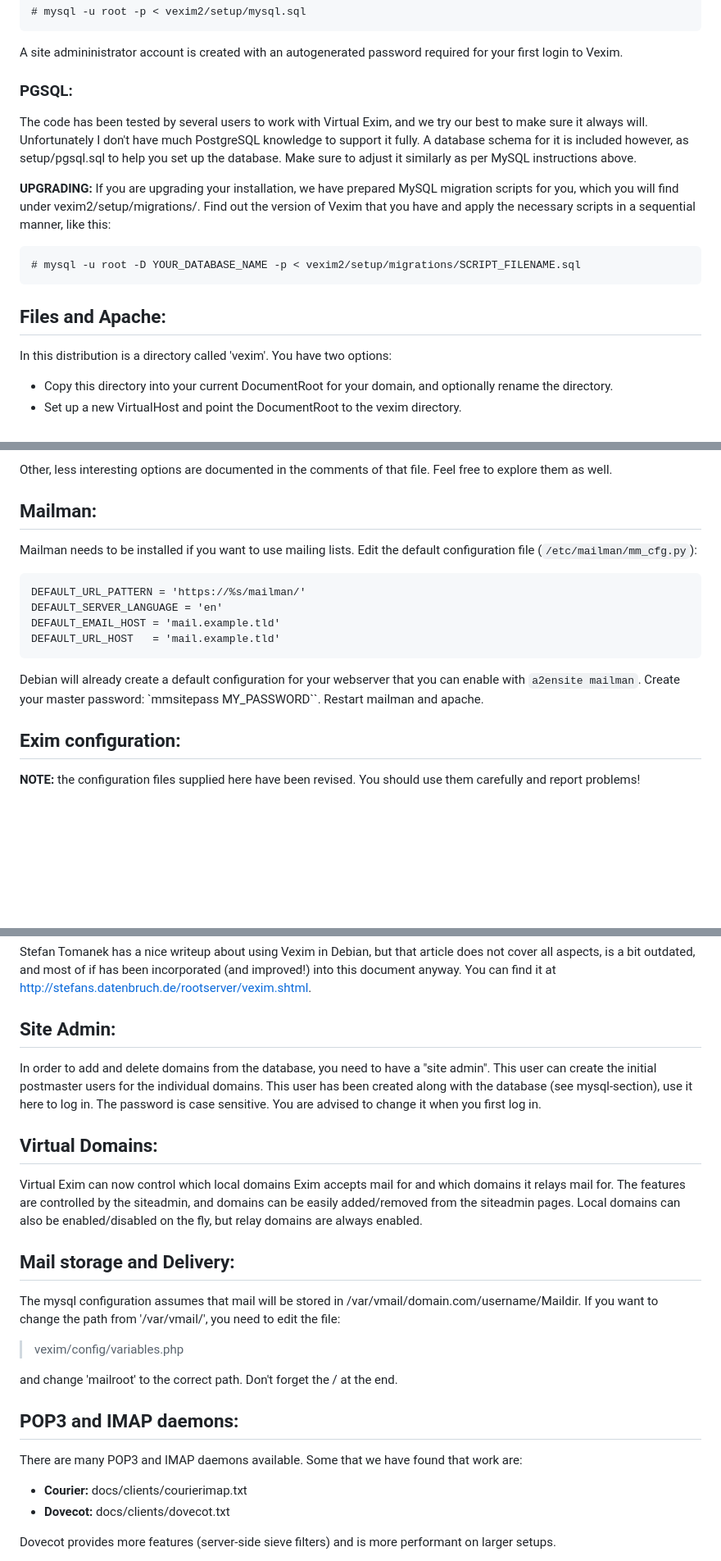
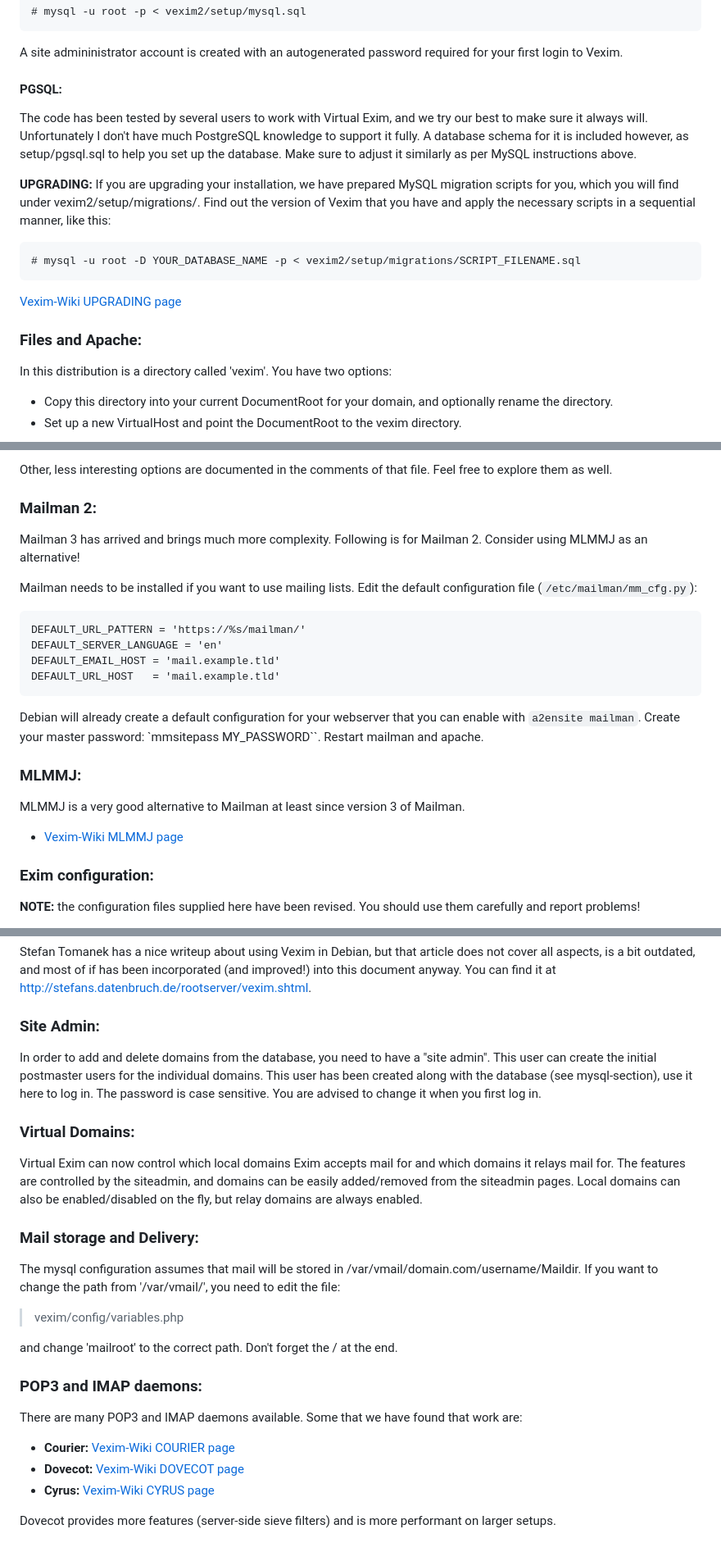
Before and after one commit to vexim/vexim2, a Markdown page: README.md, 3 parts joined by grey strips. Shown at 82% size. Rendered like a GitHub page; blank space fills up the shorter version.

````diff
--- a/README.md
+++ b/README.md
@@ -97,7 +96,7 @@ Where `YOUR_DATABASE_NAME` is the name of an empty database you have created for
 ```
 A site admininistrator account is created with an autogenerated password required for your first login to Vexim.
 
-### PGSQL:
+#### PGSQL:
 The code has been tested by several users to work with Virtual Exim, and we try our best to make sure it always will. Unfortunately I don't have much PostgreSQL knowledge to support it fully. A database schema for it is included however, as setup/pgsql.sql to help you set up the database. Make sure to adjust it similarly as per MySQL instructions above.
 
 **UPGRADING:**
@@ -106,7 +105,9 @@ If you are upgrading your installation, we have prepared MySQL migration scripts
 # mysql -u root -D YOUR_DATABASE_NAME -p < vexim2/setup/migrations/SCRIPT_FILENAME.sql
 ```
 
-## Files and Apache:
+[Vexim-Wiki UPGRADING page](https://github.com/vexim/vexim2/wiki/Upgrading-to-latest-Vexim-version)
+
+### Files and Apache:
 In this distribution is a directory called 'vexim'. You have two options:
 * Copy this directory into your current DocumentRoot for your domain, and optionally rename the directory.
 * Set up a new VirtualHost and point the DocumentRoot to the vexim directory.
@@ -121,7 +122,9 @@ After copying the 'vexim' directory, you should find the 'variables.php.example'
 
 Other, less interesting options are documented in the comments of that file. Feel free to explore them as well.
 
-## Mailman:
+### Mailman 2:
+Mailman 3 has arrived and brings much more complexity. Following is for Mailman 2. Consider using MLMMJ as an alternative!
+
 Mailman needs to be installed if you want to use mailing lists. Edit the default configuration file (`/etc/mailman/mm_cfg.py`):
 ```
 DEFAULT_URL_PATTERN = 'https://%s/mailman/'
@@ -131,7 +134,12 @@ DEFAULT_URL_HOST   = 'mail.example.tld'
 ```
 Debian will already create a default configuration for your webserver that you can enable with `a2ensite mailman`. Create your master password: `mmsitepass MY_PASSWORD``. Restart mailman and apache.
 
-## Exim configuration:
+### MLMMJ:
+MLMMJ is a very good alternative to Mailman at least since version 3 of Mailman.
+
+* [Vexim-Wiki MLMMJ page](https://github.com/vexim/vexim2/wiki/Server-configuration:-MLMMJ-(Mailing-Lists))
+
+### Exim configuration:
 **NOTE:** the configuration files supplied here have been revised. You should use them carefully and report problems!
 
 An example Exim 'configure' file, has been included with this distribution as 'docs/configure'. Copy this to the location Exim expects its configuration file to be on your installation. You will also need to copy docs/vexim* to /usr/local/etc/exim/. The following lines are important and will have to be edited if you are using this configure, or copied to your own configure file:
@@ -220,24 +228,25 @@ Typically, Debian setups use split Exim configuration with some Debconf magic. T
 Stefan Tomanek has a nice writeup about using Vexim in Debian, but that article does not cover all aspects, is a bit outdated, and most of if has been incorporated (and improved!) into this document anyway. You can find it at http://stefans.datenbruch.de/rootserver/vexim.shtml.
 
 
-## Site Admin:
+### Site Admin:
 In order to add and delete domains from the database, you need to have a "site admin". This user can create the initial postmaster users for the individual domains. This user has been created along with the database (see mysql-section), use it here to log in. The password is case sensitive. You are advised to change it when you first log in.
 
-## Virtual Domains:
+### Virtual Domains:
 Virtual Exim can now control which local domains Exim accepts mail for and which domains it relays mail for. The features are controlled by the siteadmin, and domains can be easily added/removed from the siteadmin pages. Local domains can also be enabled/disabled on the fly, but relay domains are always enabled.
 
 
-## Mail storage and Delivery:
+### Mail storage and Delivery:
 The mysql configuration assumes that mail will be stored in /var/vmail/domain.com/username/Maildir. If you want to change the path from '/var/vmail/', you need to edit the file:
 >vexim/config/variables.php
 
 and change 'mailroot' to the correct path. Don't forget the / at the end.
 
-## POP3 and IMAP daemons:
+### POP3 and IMAP daemons:
 There are many POP3 and IMAP daemons available. Some that we have found that work are:
 
-* **Courier:** docs/clients/courierimap.txt
-* **Dovecot:** docs/clients/dovecot.txt
+* **Courier:** [Vexim-Wiki COURIER page](https://github.com/vexim/vexim2/wiki/Server-configuration:-Courier)
+* **Dovecot:** [Vexim-Wiki DOVECOT page](https://github.com/vexim/vexim2/wiki/Server-configuration:-Dovecot-v2.x)
+* **Cyrus:** [Vexim-Wiki CYRUS page](https://github.com/vexim/vexim2/wiki/Server-configuration:-Cyrus)
 
 Dovecot provides more features (server-side sieve filters) and is more performant on larger setups.
 
````
Also changed, not shown: other parts of README.md (+25 -26 lines).
